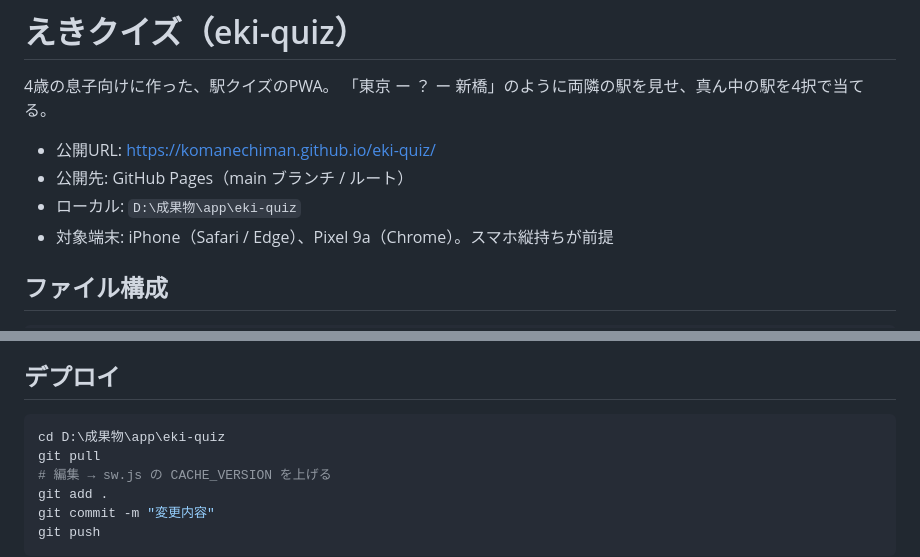
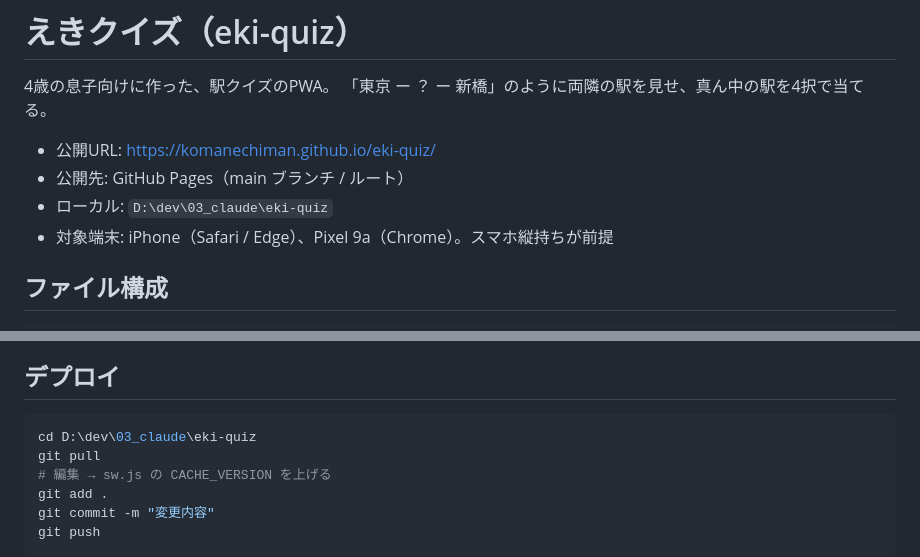
Before and after one commit to komanechiman/eki-quiz, a Markdown page: CLAUDE.md, 2 parts joined by grey strips. GitHub-like rendering.

Commit message:
CLAUDE.md のローカルパスを D:\dev\03_claude\eki-quiz に更新
Co-Authored-By: Claude Opus 5.5 <noreply@anthropic.com>

````diff
--- a/CLAUDE.md
+++ b/CLAUDE.md
@@ -5,7 +5,7 @@
 
 - 公開URL: https://komanechiman.github.io/eki-quiz/
 - 公開先: GitHub Pages（main ブランチ / ルート）
-- ローカル: `D:\成果物\app\eki-quiz`
+- ローカル: `D:\dev\03_claude\eki-quiz`
 - 対象端末: iPhone（Safari / Edge）、Pixel 9a（Chrome）。スマホ縦持ちが前提
 
 ## ファイル構成
@@ -104,7 +104,7 @@ README.md
 ## デプロイ
 
 ```powershell
-cd D:\成果物\app\eki-quiz
+cd D:\dev\03_claude\eki-quiz
 git pull
 # 編集 → sw.js の CACHE_VERSION を上げる
 git add .
````
